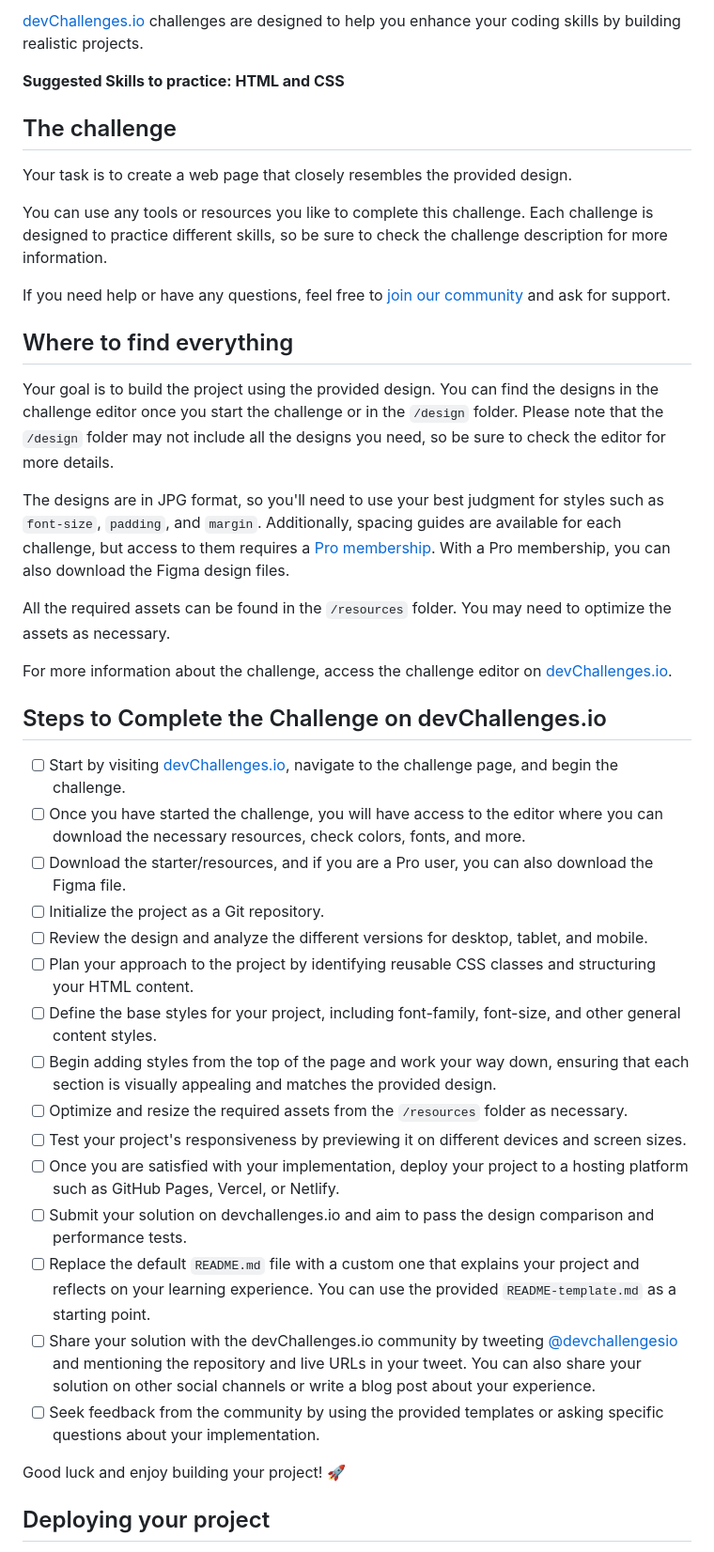
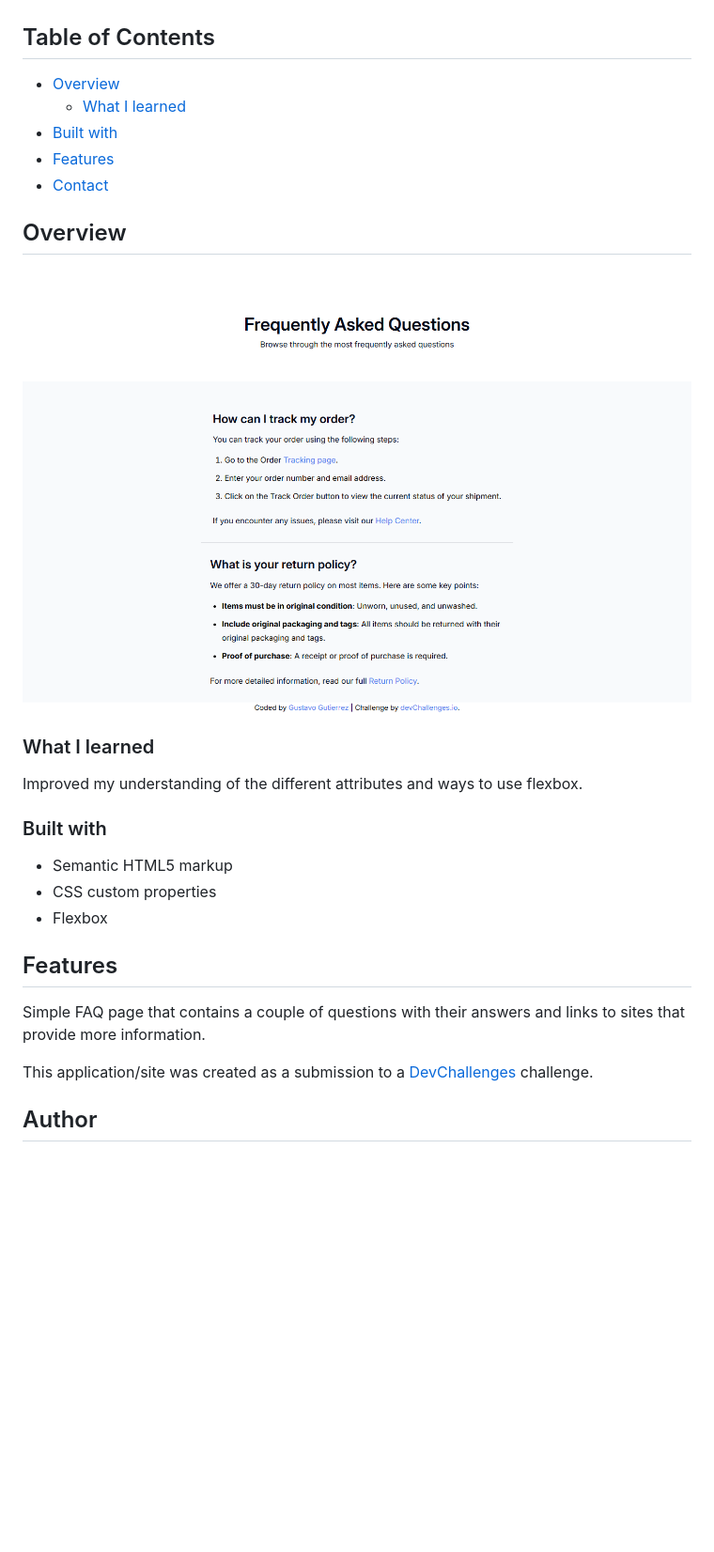
Before and after one commit to gustavo2023/simple-faq, a Markdown page: README.md, the part around the change printed below. Shown: that part at 94% size. Rendered like a GitHub page; pictures changed too: resources/screencapture.png (added); blank space fills up the shorter version.

Commit message:
Delete previous README file and add new README file.

```diff
--- a/README.md
+++ b/README.md
@@ -8,45 +24,37 @@ Welcome to this responsive web coding challenge.
 
-[devChallenges.io](https://devchallenges.io/) challenges are designed to help you enhance your coding skills by building realistic projects.
+<!-- TABLE OF CONTENTS -->
 
-**Suggested Skills to practice: HTML and CSS**
+## Table of Contents
 
-## The challenge
+- [Overview](#overview)
+  - [What I learned](#what-i-learned)
+- [Built with](#built-with)
+- [Features](#features)
+- [Contact](#contact)
 
-Your task is to create a web page that closely resembles the provided design.
+<!-- OVERVIEW -->
 
-You can use any tools or resources you like to complete this challenge. Each challenge is designed to practice different skills, so be sure to check the challenge description for more information.
+## Overview
 
-If you need help or have any questions, feel free to [join our community](https://github.com/orgs/devchallenges-io/discussions) and ask for support.
+![screenshot](./resources/screencapture.png)
 
-## Where to find everything
+### What I learned
 
-Your goal is to build the project using the provided design. You can find the designs in the challenge editor once you start the challenge or in the `/design` folder. Please note that the `/design` folder may not include all the designs you need, so be sure to check the editor for more details.
+Improved my understanding of the different attributes and ways to use flexbox.
 
-The designs are in JPG format, so you'll need to use your best judgment for styles such as `font-size`, `padding`, and `margin`. Additionally, spacing guides are available for each challenge, but access to them requires a [Pro membership](https://devchallenges.io/pro). With a Pro membership, you can also download the Figma design files.
+### Built with
 
-All the required assets can be found in the `/resources` folder. You may need to optimize the assets as necessary.
+<!-- This section should list any major frameworks that you built your project using. Here are a few examples.-->
 
-For more information about the challenge, access the challenge editor on [devChallenges.io](https://devchallenges.io/challenges-dashboard).
+- Semantic HTML5 markup
+- CSS custom properties
+- Flexbox
 
-## Steps to Complete the Challenge on devChallenges.io
+## Features
 
-- [ ] Start by visiting [devChallenges.io](https://devchallenges.io/), navigate to the challenge page, and begin the challenge.
-- [ ] Once you have started the challenge, you will have access to the editor where you can download the necessary resources, check colors, fonts, and more.
-- [ ] Download the starter/resources, and if you are a Pro user, you can also download the Figma file.
-- [ ] Initialize the project as a Git repository.
-- [ ] Review the design and analyze the different versions for desktop, tablet, and mobile.
-- [ ] Plan your approach to the project by identifying reusable CSS classes and structuring your HTML content.
-- [ ] Define the base styles for your project, including font-family, font-size, and other general content styles.
-- [ ] Begin adding styles from the top of the page and work your way down, ensuring that each section is visually appealing and matches the provided design.
-- [ ] Optimize and resize the required assets from the `/resources` folder as necessary.
-- [ ] Test your project's responsiveness by previewing it on different devices and screen sizes.
-- [ ] Once you are satisfied with your implementation, deploy your project to a hosting platform such as GitHub Pages, Vercel, or Netlify.
-- [ ] Submit your solution on devchallenges.io and aim to pass the design comparison and performance tests.
-- [ ] Replace the default `README.md` file with a custom one that explains your project and reflects on your learning experience. You can use the provided `README-template.md` as a starting point.
-- [ ] Share your solution with the devChallenges.io community by tweeting [@devchallengesio](https://twitter.com/devchallengesio) and mentioning the repository and live URLs in your tweet. You can also share your solution on other social channels or write a blog post about your experience.
-- [ ] Seek feedback from the community by using the provided templates or asking specific questions about your implementation.
+Simple FAQ page that contains a couple of questions with their answers and links to sites that provide more information.
 
-Good luck and enjoy building your project! 🚀
+This application/site was created as a submission to a [DevChallenges](https://devchallenges.io/challenges-dashboard) challenge.
 
-## Deploying your project
+## Author
 
```
Also changed, not shown: other parts of README.md (+21 -50 lines), README_template.md (deleted, +0 -86 lines).
